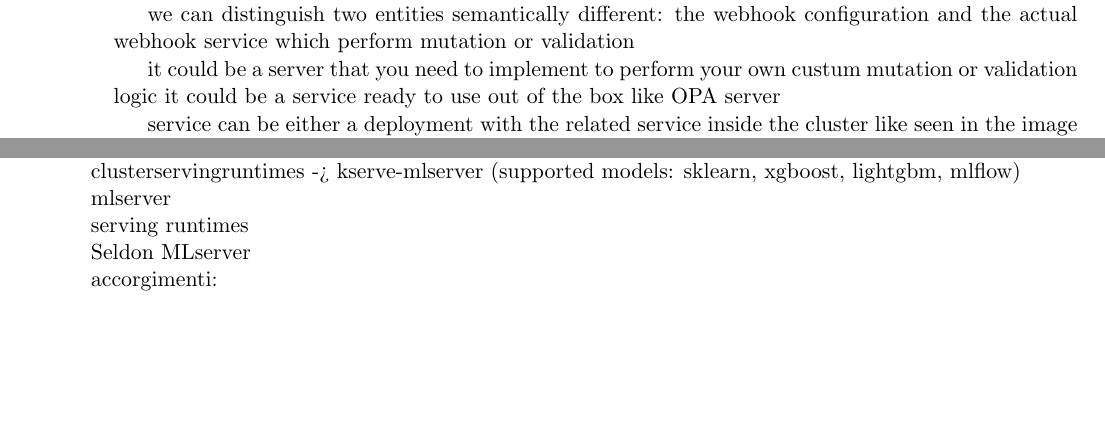
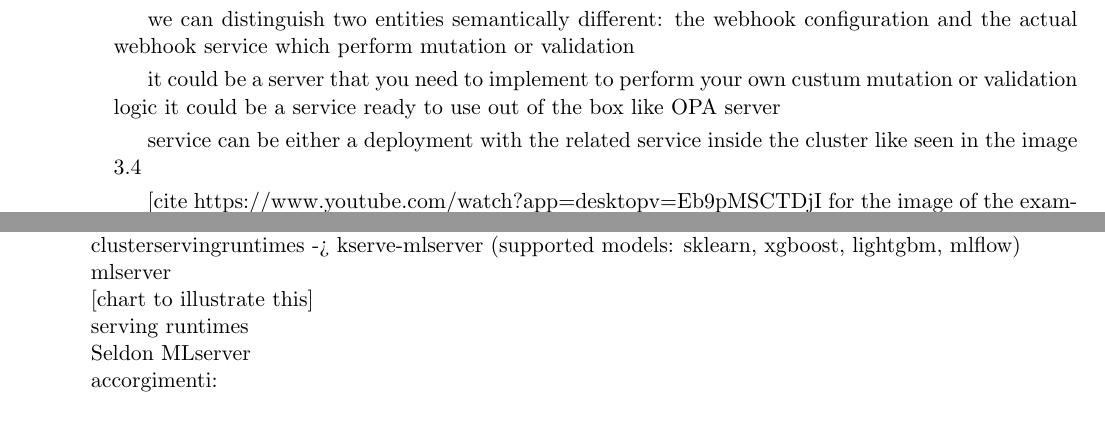
Before and after one commit to vicentinileonardo/master-thesis, a LaTeX thesis (thesis_source/vicentini_leonardo_cs_23-24.tex, which reads thesis_source/chapter4.tex): two parts of pages 19 and 38 of 46, joined at a grey line, cut so that both start at the same text, the shorter picture padded with empty space. Compiled offline with pdfLaTeX.

Commit message:
fix: update

```diff
--- a/thesis_source/chapter4.tex
+++ b/thesis_source/chapter4.tex
@@ -261,6 +261,8 @@ inside the cluster like seen in the image \ref{fig:k8s_webhook_example}
   \caption{Kubernetes Mutating Webhook example}
   \label{fig:k8s_webhook_example}
 \end{figure}
+
+[cite https://www.youtube.com/watch?app=desktop&v=Eb9pMSCTDjI for the image of the example]
 
 \section{Multi-Cloud Integration through Kubernetes Operators}
 
@@ -1175,7 +1177,7 @@ clusterservingruntimes -> kserve-mlserver (supported models: sklearn, xgboost, l
 
 mlserver
 
-
+[chart to illustrate this]
 
 
 
```
